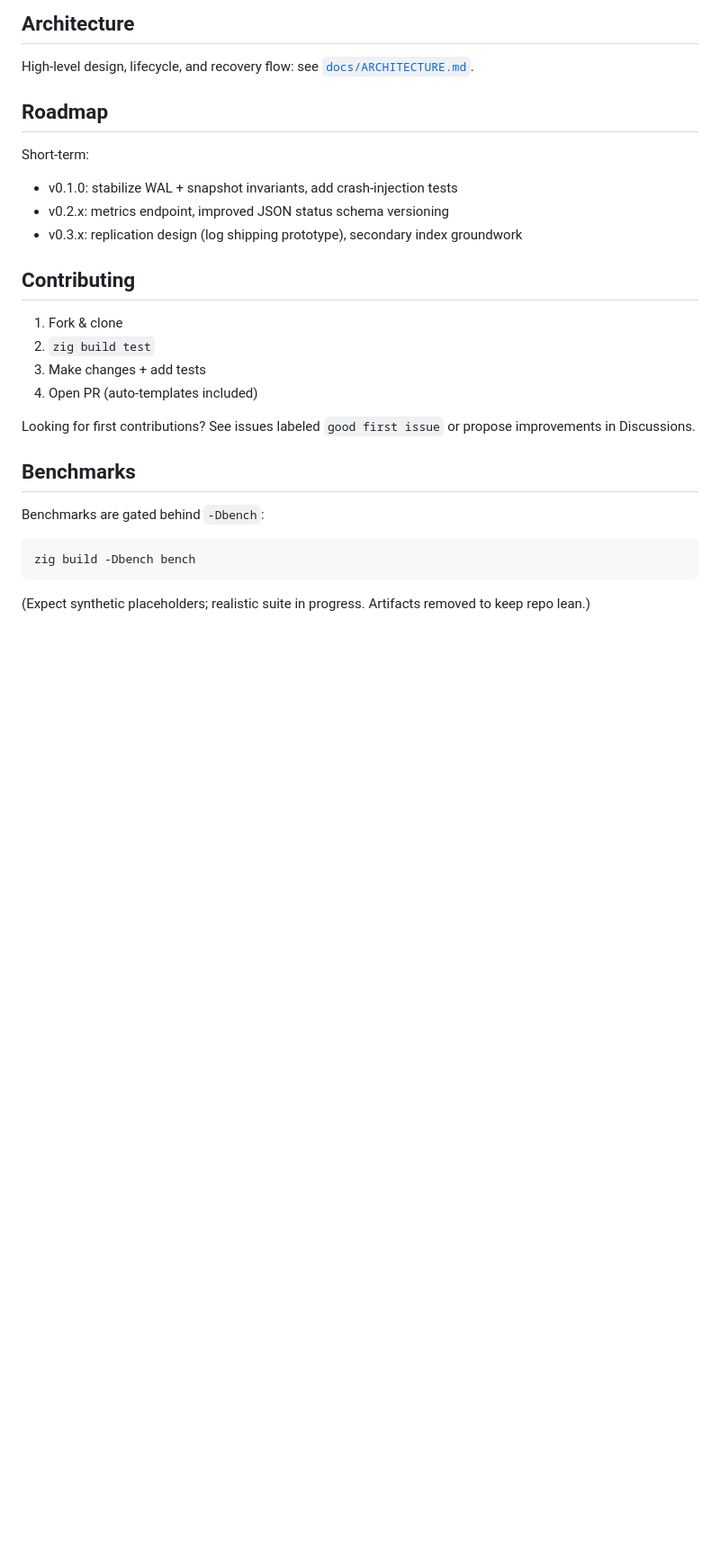
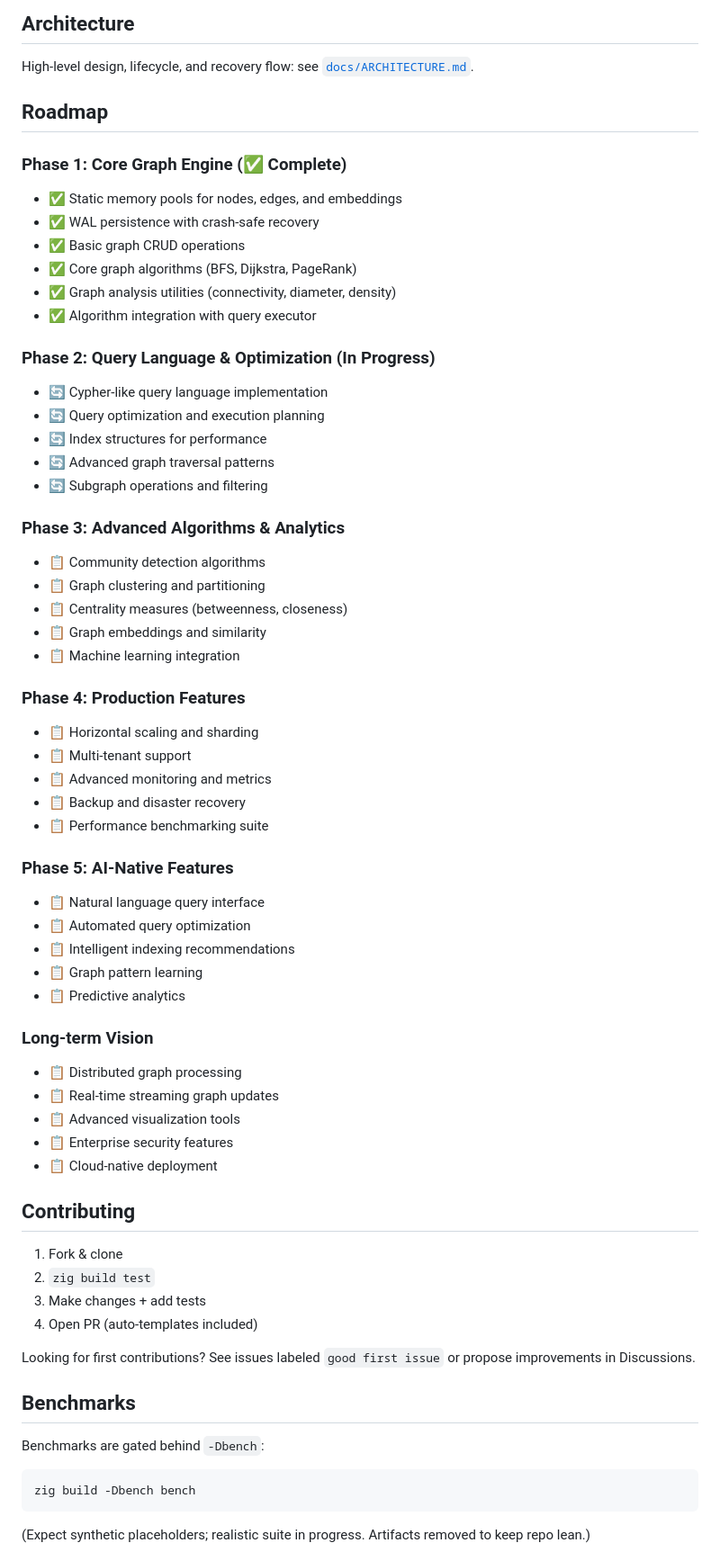
Before and after one commit to Nen-Co/nen-db, a Markdown page: README.md, the part around the change printed below. Shown: that part at 90% size. GitHub-like rendering; blank space fills up the shorter version.

```diff
--- a/README.md
+++ b/README.md
@@ -170,10 +175,49 @@ Includes tests for WAL persistence, rotation/replay, tail truncation recovery, s
 High-level design, lifecycle, and recovery flow: see [`docs/ARCHITECTURE.md`](docs/ARCHITECTURE.md).
 
 ## Roadmap
-Short-term:
-- v0.1.0: stabilize WAL + snapshot invariants, add crash-injection tests
-- v0.2.x: metrics endpoint, improved JSON status schema versioning
-- v0.3.x: replication design (log shipping prototype), secondary index groundwork
+
+### Phase 1: Core Graph Engine (✅ Complete)
+- ✅ Static memory pools for nodes, edges, and embeddings
+- ✅ WAL persistence with crash-safe recovery
+- ✅ Basic graph CRUD operations
+- ✅ Core graph algorithms (BFS, Dijkstra, PageRank)
+- ✅ Graph analysis utilities (connectivity, diameter, density)
+- ✅ Algorithm integration with query executor
+
+### Phase 2: Query Language & Optimization (In Progress)
+- 🔄 Cypher-like query language implementation
+- 🔄 Query optimization and execution planning
+- 🔄 Index structures for performance
+- 🔄 Advanced graph traversal patterns
+- 🔄 Subgraph operations and filtering
+
+### Phase 3: Advanced Algorithms & Analytics
+- 📋 Community detection algorithms
+- 📋 Graph clustering and partitioning
+- 📋 Centrality measures (betweenness, closeness)
+- 📋 Graph embeddings and similarity
+- 📋 Machine learning integration
+
+### Phase 4: Production Features
+- 📋 Horizontal scaling and sharding
+- 📋 Multi-tenant support
+- 📋 Advanced monitoring and metrics
+- 📋 Backup and disaster recovery
+- 📋 Performance benchmarking suite
+
+### Phase 5: AI-Native Features
+- 📋 Natural language query interface
+- 📋 Automated query optimization
+- 📋 Intelligent indexing recommendations
+- 📋 Graph pattern learning
+- 📋 Predictive analytics
+
+### Long-term Vision
+- 📋 Distributed graph processing
+- 📋 Real-time streaming graph updates
+- 📋 Advanced visualization tools
+- 📋 Enterprise security features
+- 📋 Cloud-native deployment
 
 ## Contributing
 1. Fork & clone
```
Also changed, not shown: other parts of README.md (+7 -2 lines), BLUEPRINT.md (+185 -215 lines).
